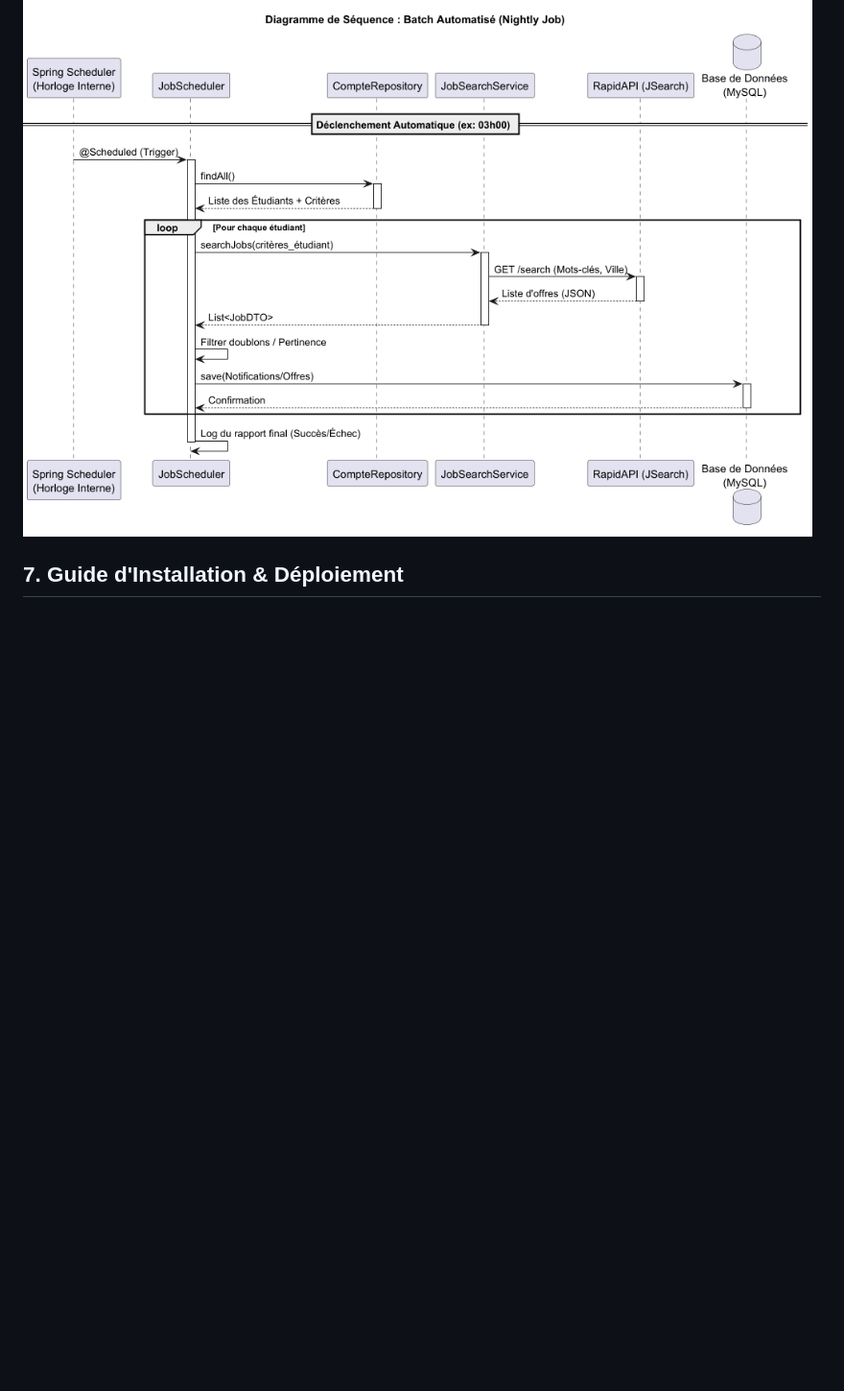
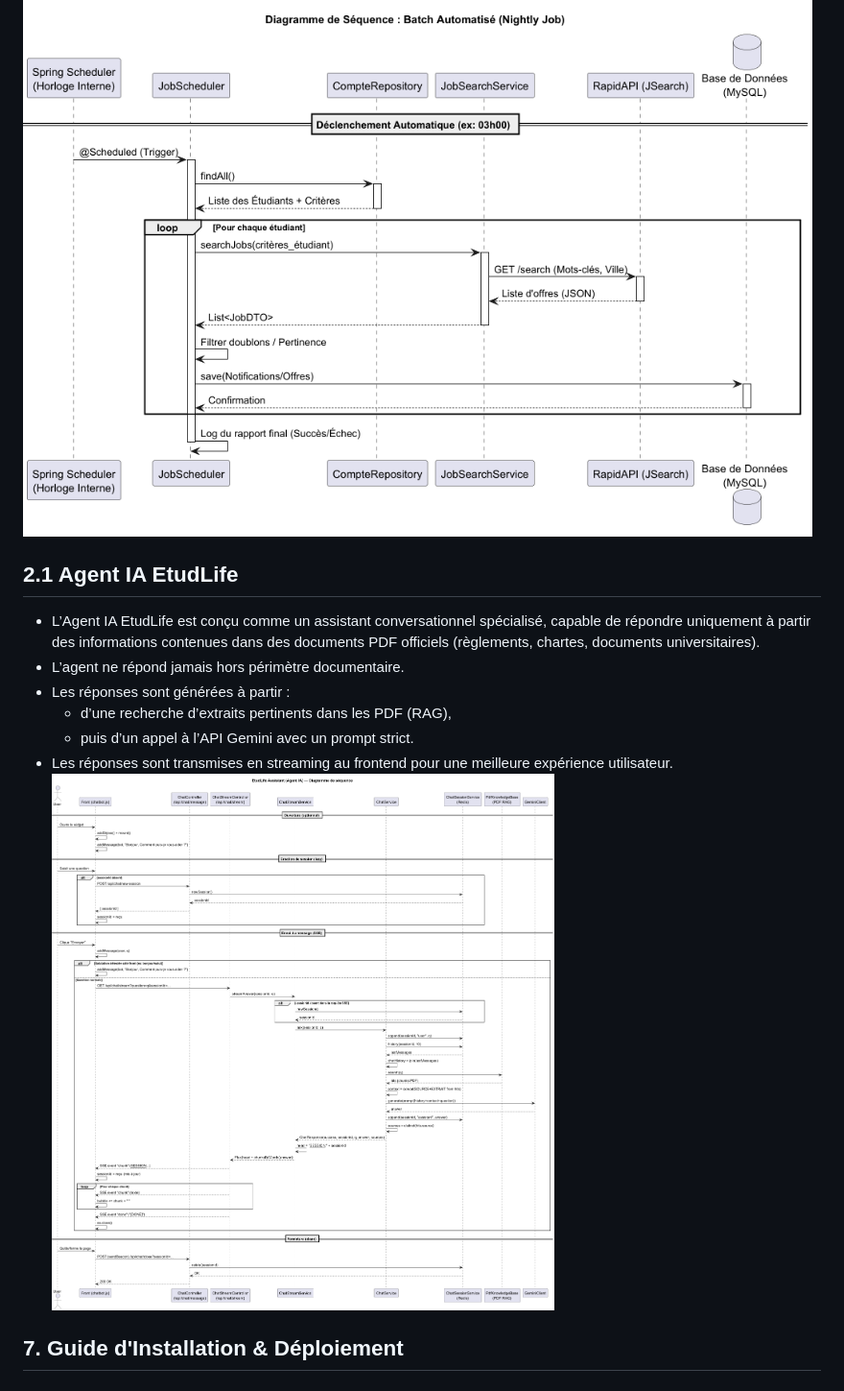
Before and after one commit to LynaBaouche/DevOps, a Markdown page: doc/documentation2.md, the part around the change. Shown at 96% size. GitHub-like rendering; pictures changed too: doc/diagrammes_de_sequence/agentia.png (added); blank space fills up the shorter version.

Commit message:
Amélioration de Backend et frontend de l'agent ia V2

```diff
--- a/doc/documentation2.md
+++ b/doc/documentation2.md
@@ -50,6 +50,15 @@
 ![JobSearch-Diagramme_de_Séquence___Recherche_de_Stages__Synchrone_.png](diagrammes_de_sequence/JobSearch-Diagramme_de_S%C3%A9quence___Recherche_de_Stages__Synchrone_.png)
 ![JobSearchBatch-Diagramme_de_Séquence___Batch_Automatisé__Nightly_Job_.png](diagrammes_de_sequence/JobSearchBatch-Diagramme_de_S%C3%A9quence___Batch_Automatis%C3%A9__Nightly_Job_.png)
 
+2.1 Agent IA EtudLife
+---------------------------------------
+* L’Agent IA EtudLife est conçu comme un assistant conversationnel spécialisé, capable de répondre uniquement à partir des informations contenues dans des documents PDF officiels (règlements, chartes, documents universitaires).
+* L’agent ne répond jamais hors périmètre documentaire.
+* Les réponses sont générées à partir :
+    - d’une recherche d’extraits pertinents dans les PDF (RAG),
+    - puis d’un appel à l’API Gemini avec un prompt strict.
+* Les réponses sont transmises en streaming au frontend pour une meilleure expérience utilisateur.
+  ![agentia.png](diagrammes_de_sequence/agentia.png)
 ## 7. Guide d'Installation & Déploiement
 
 ### Prérequis
```
Also changed, not shown: 7 other files.
